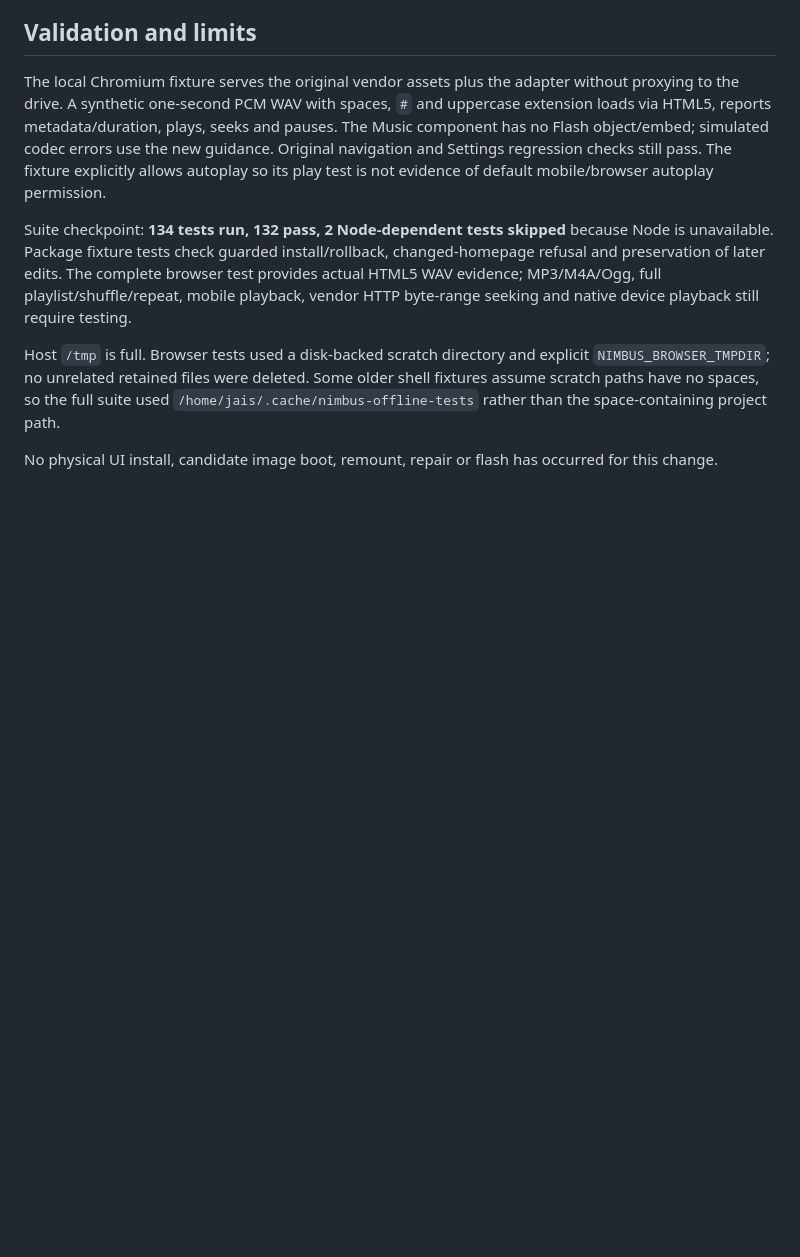
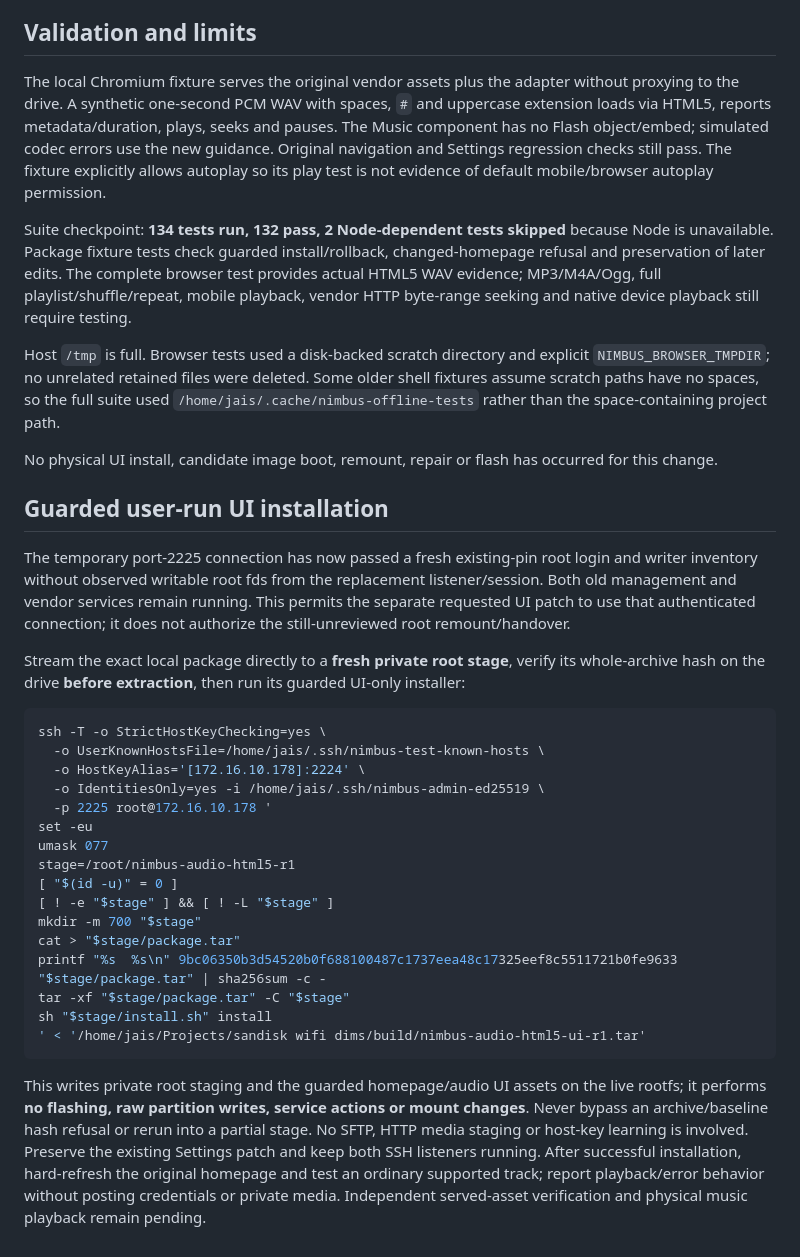
Before and after one commit to jayis1/nimbus-fieldkit, a Markdown page: docs/HTML5-MUSIC.md, the part around the change. Drawn GitHub-style; blank space fills up the shorter version.

Commit message:
Record pinned replacement session and prepare guarded HTML5 UI installation

````diff
--- a/docs/HTML5-MUSIC.md
+++ b/docs/HTML5-MUSIC.md
@@ -35,3 +35,30 @@ Suite checkpoint: **134 tests run, 132 pass, 2 Node-dependent tests skipped** be
 Host `/tmp` is full. Browser tests used a disk-backed scratch directory and explicit `NIMBUS_BROWSER_TMPDIR`; no unrelated retained files were deleted. Some older shell fixtures assume scratch paths have no spaces, so the full suite used `/home/jais/.cache/nimbus-offline-tests` rather than the space-containing project path.
 
 No physical UI install, candidate image boot, remount, repair or flash has occurred for this change.
+
+## Guarded user-run UI installation
+
+The temporary port-2225 connection has now passed a fresh existing-pin root login and writer inventory without observed writable root fds from the replacement listener/session. Both old management and vendor services remain running. This permits the separate requested UI patch to use that authenticated connection; it does not authorize the still-unreviewed root remount/handover.
+
+Stream the exact local package directly to a **fresh private root stage**, verify its whole-archive hash on the drive **before extraction**, then run its guarded UI-only installer:
+
+```sh
+ssh -T -o StrictHostKeyChecking=yes \
+  -o UserKnownHostsFile=/home/jais/.ssh/nimbus-test-known-hosts \
+  -o HostKeyAlias='[172.16.10.178]:2224' \
+  -o IdentitiesOnly=yes -i /home/jais/.ssh/nimbus-admin-ed25519 \
+  -p 2225 root@172.16.10.178 '
+set -eu
+umask 077
+stage=/root/nimbus-audio-html5-r1
+[ "$(id -u)" = 0 ]
+[ ! -e "$stage" ] && [ ! -L "$stage" ]
+mkdir -m 700 "$stage"
+cat > "$stage/package.tar"
+printf "%s  %s\n" 9bc06350b3d54520b0f688100487c1737eea48c17325eef8c5511721b0fe9633 "$stage/package.tar" | sha256sum -c -
+tar -xf "$stage/package.tar" -C "$stage"
+sh "$stage/install.sh" install
+' < '/home/jais/Projects/sandisk wifi dims/build/nimbus-audio-html5-ui-r1.tar'
+```
+
+This writes private root staging and the guarded homepage/audio UI assets on the live rootfs; it performs **no flashing, raw partition writes, service actions or mount changes**. Never bypass an archive/baseline hash refusal or rerun into a partial stage. No SFTP, HTTP media staging or host-key learning is involved. Preserve the existing Settings patch and keep both SSH listeners running. After successful installation, hard-refresh the original homepage and test an ordinary supported track; report playback/error behavior without posting credentials or private media. Independent served-asset verification and physical music playback remain pending.
````
Also changed, not shown: docs/CONSISTENT-CAPTURE-REVIEW.md (+4 -0 lines).
